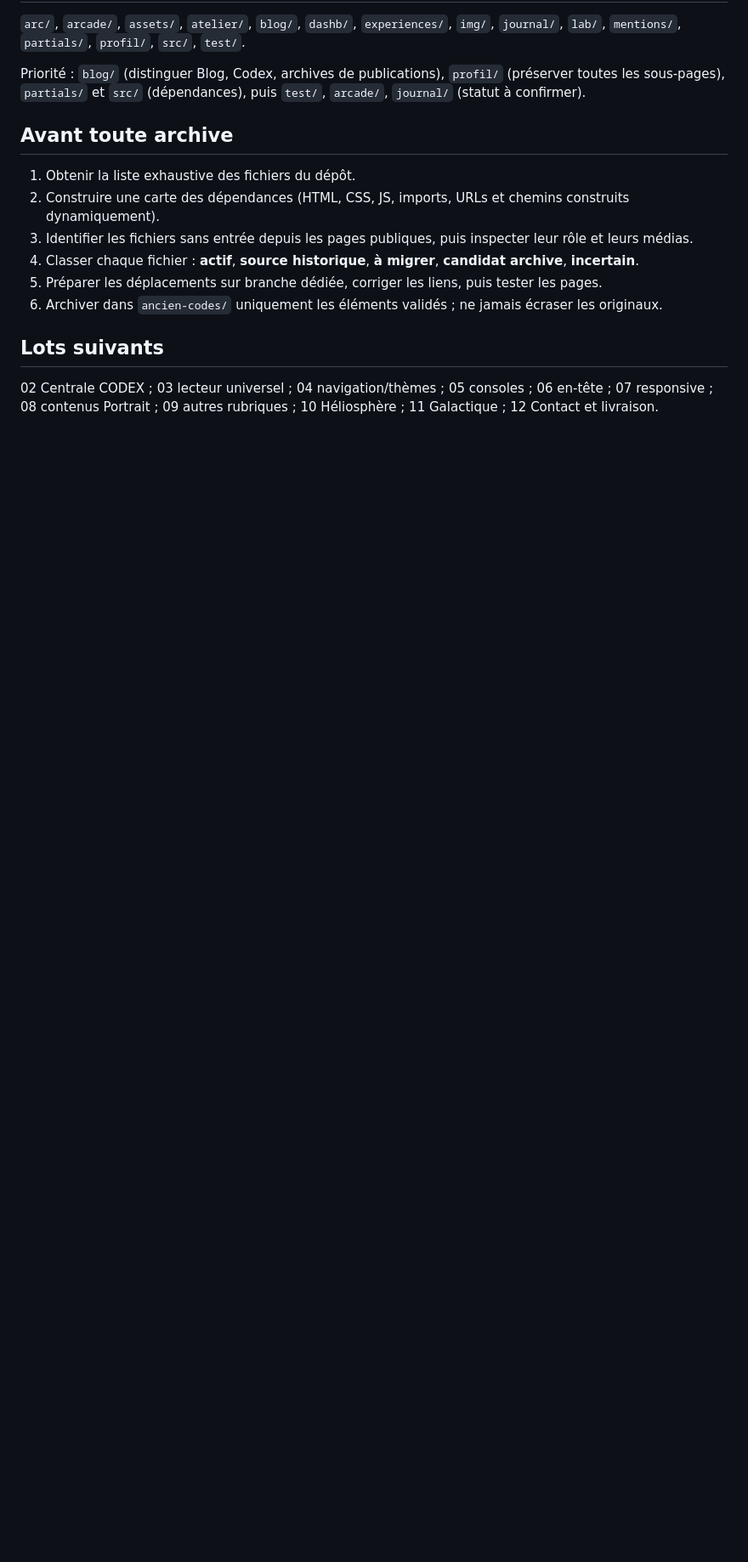
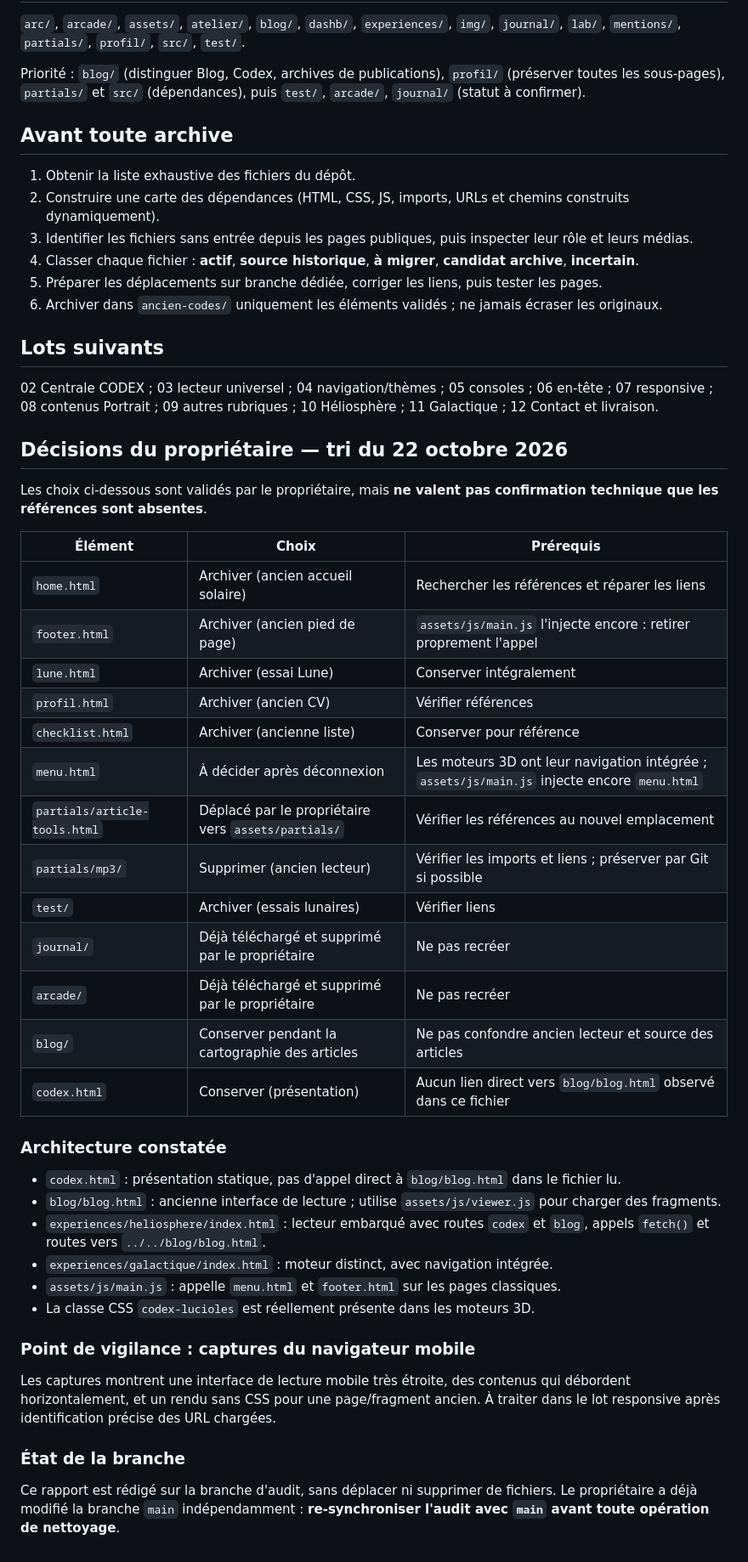
Before and after one commit to BixentEB/codexmental-v2, a Markdown page: docs/AUDIT-LOT-01.md, the part around the change. Shown at 85% size. GitHub-like rendering; blank space fills up the shorter version.

Commit message:
docs(audit): record owner archive decisions and verify blog/menu dependencies

```diff
--- a/docs/AUDIT-LOT-01.md
+++ b/docs/AUDIT-LOT-01.md
@@ -47,3 +47,41 @@ Priorité : `blog/` (distinguer Blog, Codex, archives de publications), `profil/
 ## Lots suivants
 
 02 Centrale CODEX ; 03 lecteur universel ; 04 navigation/thèmes ; 05 consoles ; 06 en-tête ; 07 responsive ; 08 contenus Portrait ; 09 autres rubriques ; 10 Héliosphère ; 11 Galactique ; 12 Contact et livraison.
+
+
+## Décisions du propriétaire — tri du 22 octobre 2026
+
+Les choix ci-dessous sont validés par le propriétaire, mais **ne valent pas confirmation technique que les références sont absentes**.
+
+| Élément | Choix | Prérequis |
+| --- | --- | --- |
+| `home.html` | Archiver (ancien accueil solaire) | Rechercher les références et réparer les liens |
+| `footer.html` | Archiver (ancien pied de page) | `assets/js/main.js` l'injecte encore : retirer proprement l'appel |
+| `lune.html` | Archiver (essai Lune) | Conserver intégralement |
+| `profil.html` | Archiver (ancien CV) | Vérifier références |
+| `checklist.html` | Archiver (ancienne liste) | Conserver pour référence |
+| `menu.html` | À décider après déconnexion | Les moteurs 3D ont leur navigation intégrée ; `assets/js/main.js` injecte encore `menu.html` |
+| `partials/article-tools.html` | Déplacé par le propriétaire vers `assets/partials/` | Vérifier les références au nouvel emplacement |
+| `partials/mp3/` | Supprimer (ancien lecteur) | Vérifier les imports et liens ; préserver par Git si possible |
+| `test/` | Archiver (essais lunaires) | Vérifier liens |
+| `journal/` | Déjà téléchargé et supprimé par le propriétaire | Ne pas recréer |
+| `arcade/` | Déjà téléchargé et supprimé par le propriétaire | Ne pas recréer |
+| `blog/` | Conserver pendant la cartographie des articles | Ne pas confondre ancien lecteur et source des articles |
+| `codex.html` | Conserver (présentation) | Aucun lien direct vers `blog/blog.html` observé dans ce fichier |
+
+### Architecture constatée
+
+- `codex.html` : présentation statique, pas d'appel direct à `blog/blog.html` dans le fichier lu.
+- `blog/blog.html` : ancienne interface de lecture ; utilise `assets/js/viewer.js` pour charger des fragments.
+- `experiences/heliosphere/index.html` : lecteur embarqué avec routes `codex` et `blog`, appels `fetch()` et routes vers `../../blog/blog.html`.
+- `experiences/galactique/index.html` : moteur distinct, avec navigation intégrée.
+- `assets/js/main.js` : appelle `menu.html` et `footer.html` sur les pages classiques.
+- La classe CSS `codex-lucioles` est réellement présente dans les moteurs 3D.
+
+### Point de vigilance : captures du navigateur mobile
+
+Les captures montrent une interface de lecture mobile très étroite, des contenus qui débordent horizontalement, et un rendu sans CSS pour une page/fragment ancien. À traiter dans le lot responsive après identification précise des URL chargées.
+
+### État de la branche
+
+Ce rapport est rédigé sur la branche d'audit, sans déplacer ni supprimer de fichiers. Le propriétaire a déjà modifié la branche `main` indépendamment : **re-synchroniser l'audit avec `main` avant toute opération de nettoyage**.
```
